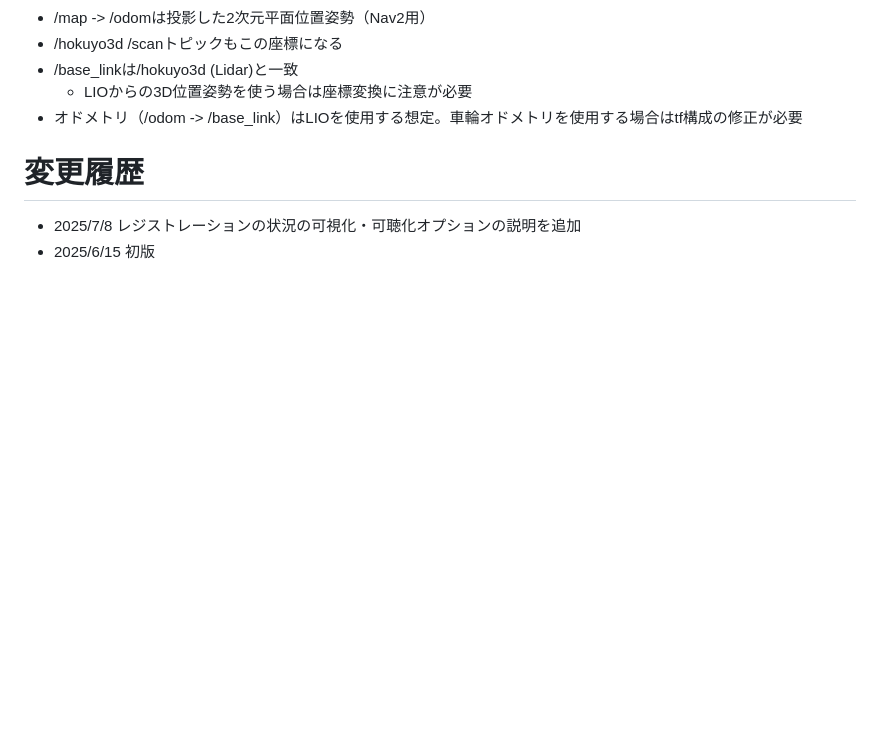
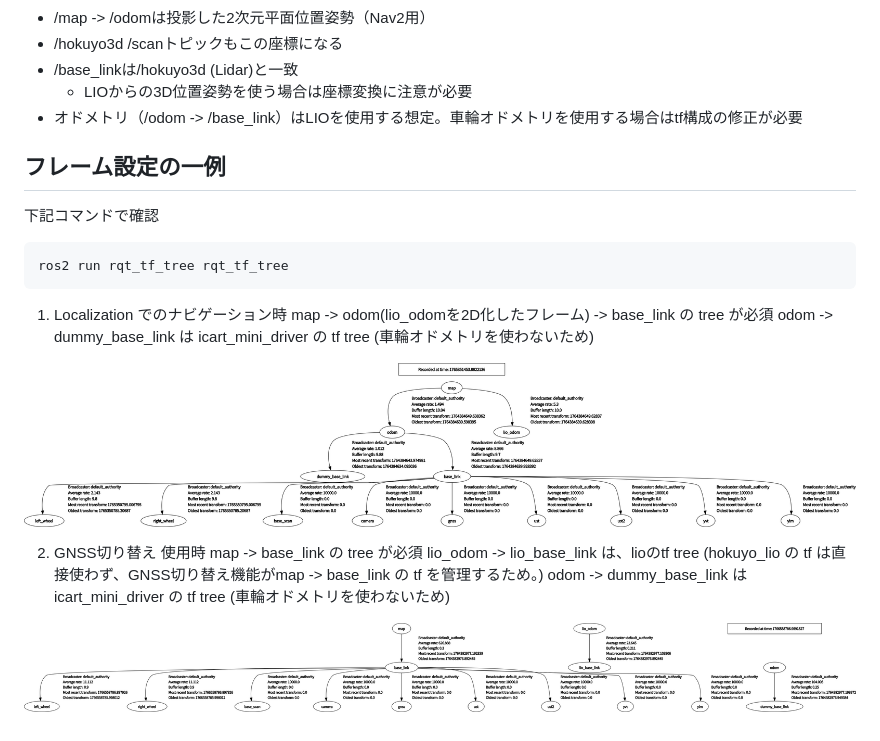
Before and after one commit to hokuyo-rd-release/lio_nav2_bringup, a Markdown page: README.md, the part around one of its changes. Rendered like a GitHub page; pictures changed too: Image/frames_gnss_switch.png (added), Image/frames_loc_successed.png (added); blank space fills up the shorter version.

Commit message:
12/24 update readme.

````diff
--- a/README.md
+++ b/README.md
@@ -72,6 +50,20 @@ ros2 launch lio_nav2_bringup navigation_launch.py map:=$MAP_DIR/toyonaka.yaml
    - LIOからの3D位置姿勢を使う場合は座標変換に注意が必要
 - オドメトリ（/odom -> /base_link）はLIOを使用する想定。車輪オドメトリを使用する場合はtf構成の修正が必要
 
-# 変更履歴
-- 2025/7/8 レジストレーションの状況の可視化・可聴化オプションの説明を追加
-- 2025/6/15 初版
+## フレーム設定の一例
+下記コマンドで確認
+```
+ros2 run rqt_tf_tree rqt_tf_tree
+```
+
+1. Localization でのナビゲーション時
+map -> odom(lio_odomを2D化したフレーム) -> base_link の tree が必須
+odom -> dummy_base_link は icart_mini_driver の tf tree (車輪オドメトリを使わないため)
+
+![loc_frame](Image/frames_loc_successed.png)
+
+2. GNSS切り替え 使用時
+map -> base_link の tree が必須 lio_odom -> lio_base_link は、lioのtf tree (hokuyo_lio の tf は直接使わず、GNSS切り替え機能がmap -> base_link の tf を管理するため。)
+odom -> dummy_base_link は icart_mini_driver の tf tree (車輪オドメトリを使わないため)
+
+![gnss_frame](Image/frames_gnss_switch.png)
````
Also changed, not shown: other parts of README.md (+19 -41 lines).
